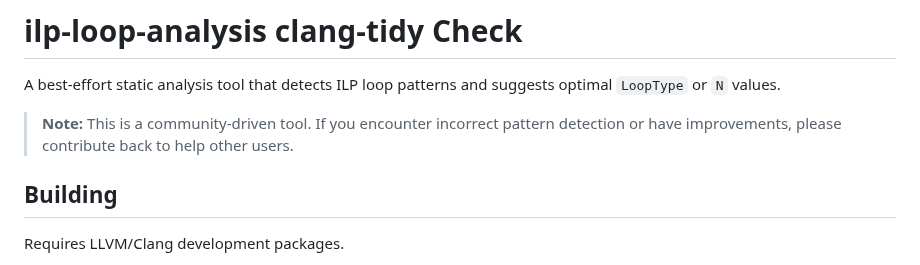
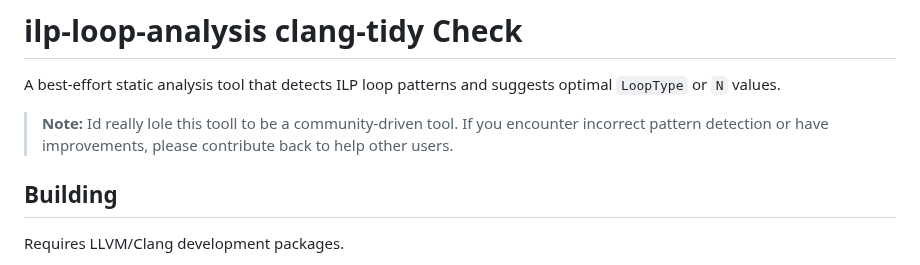
Before and after one commit to mattyv/ilp_for, a Markdown page: tools/clang-tidy/README.md, the part around the change. GitHub-like rendering.

```diff
--- a/tools/clang-tidy/README.md
+++ b/tools/clang-tidy/README.md
@@ -2,7 +2,7 @@
 
 A best-effort static analysis tool that detects ILP loop patterns and suggests optimal `LoopType` or `N` values.
 
-> **Note:** This is a community-driven tool. If you encounter incorrect pattern detection or have improvements, please contribute back to help other users.
+> **Note:** Id really lole this tooll to be a community-driven tool. If you encounter incorrect pattern detection or have improvements, please contribute back to help other users.
 
 ## Building
 
```
